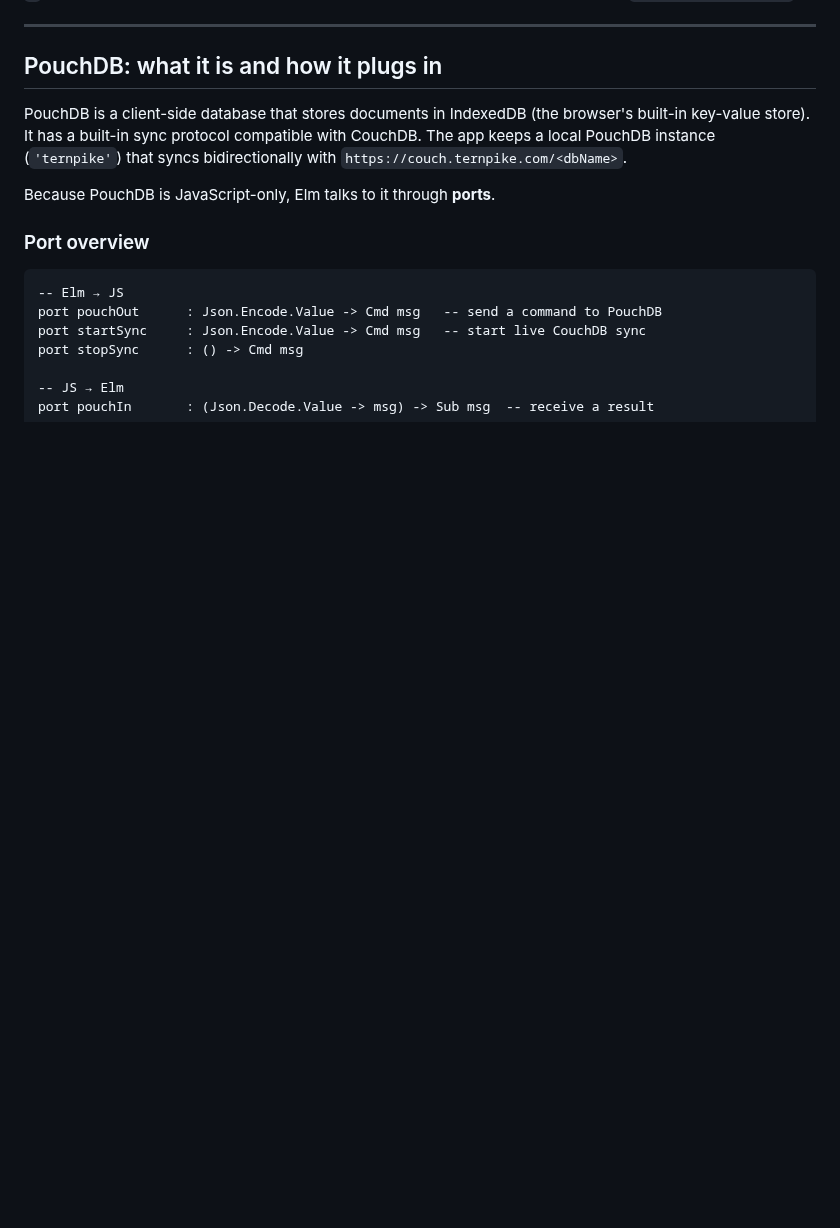
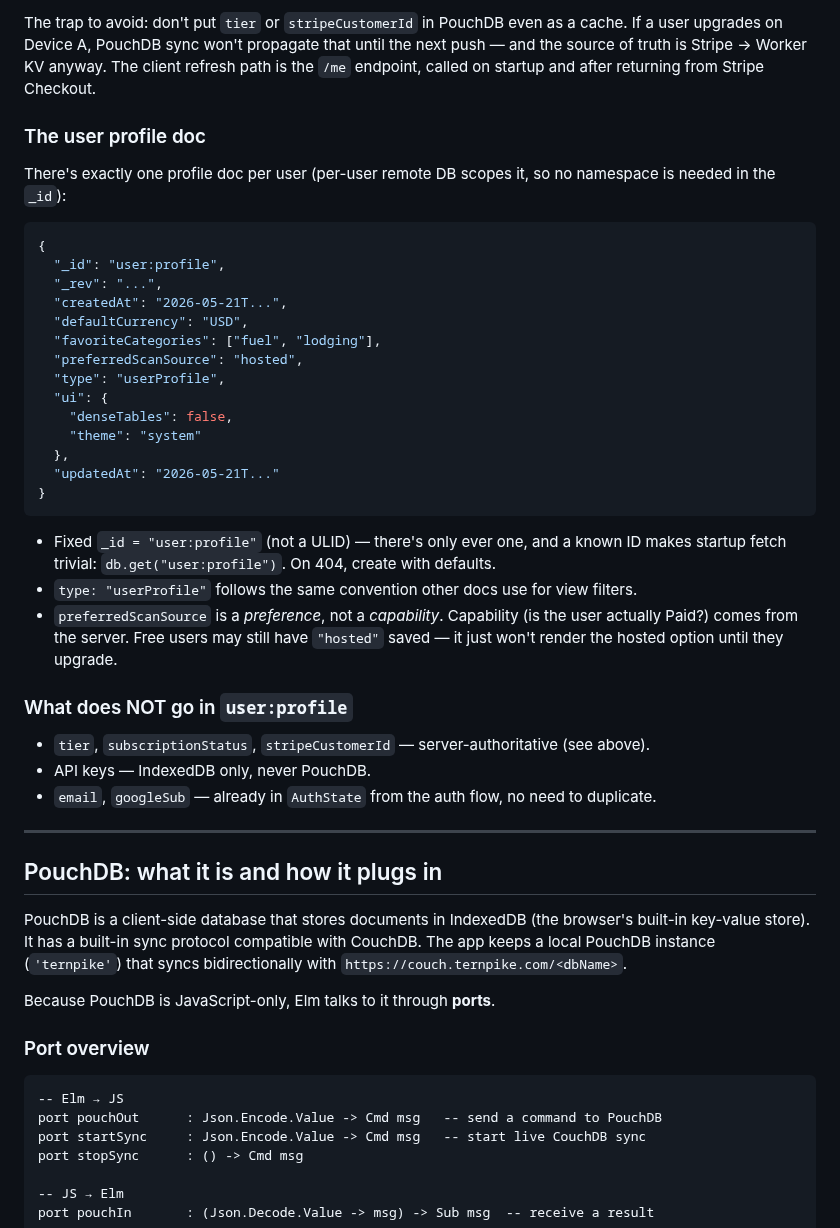
Before and after one commit to m0n01d/ternpike, a Markdown page: docs/architecture.md, the part around one of its changes. Drawn GitHub-style; blank space fills up the shorter version.

````diff
--- a/docs/architecture.md
+++ b/docs/architecture.md
@@ -140,3 +154,48 @@ starts with `amend::<expenseId>::`.
+The trap to avoid: don't put `tier` or `stripeCustomerId` in PouchDB even as a
+cache. If a user upgrades on Device A, PouchDB sync won't propagate that until
+the next push — and the source of truth is Stripe → Worker KV anyway. The
+client refresh path is the `/me` endpoint, called on startup and after
+returning from Stripe Checkout.
+
+### The user profile doc
+
+There's exactly one profile doc per user (per-user remote DB scopes it, so no
+namespace is needed in the `_id`):
+
+```json
+{
+  "_id": "user:profile",
+  "_rev": "...",
+  "createdAt": "2026-05-21T...",
+  "defaultCurrency": "USD",
+  "favoriteCategories": ["fuel", "lodging"],
+  "preferredScanSource": "hosted",
+  "type": "userProfile",
+  "ui": {
+    "denseTables": false,
+    "theme": "system"
+  },
+  "updatedAt": "2026-05-21T..."
+}
+```
+
+- Fixed `_id = "user:profile"` (not a ULID) — there's only ever one, and a
+  known ID makes startup fetch trivial: `db.get("user:profile")`. On 404,
+  create with defaults.
+- `type: "userProfile"` follows the same convention other docs use for view
+  filters.
+- `preferredScanSource` is a *preference*, not a *capability*. Capability
+  (is the user actually Paid?) comes from the server. Free users may still
+  have `"hosted"` saved — it just won't render the hosted option until they
+  upgrade.
+
+### What does NOT go in `user:profile`
+
+- `tier`, `subscriptionStatus`, `stripeCustomerId` — server-authoritative
+  (see above).
+- API keys — IndexedDB only, never PouchDB.
+- `email`, `googleSub` — already in `AuthState` from the auth flow, no need
+  to duplicate.
 
 ---
 
````
Also changed, not shown: other parts of docs/architecture.md (+14 -0 lines), CLAUDE.md (+22 -2 lines).
